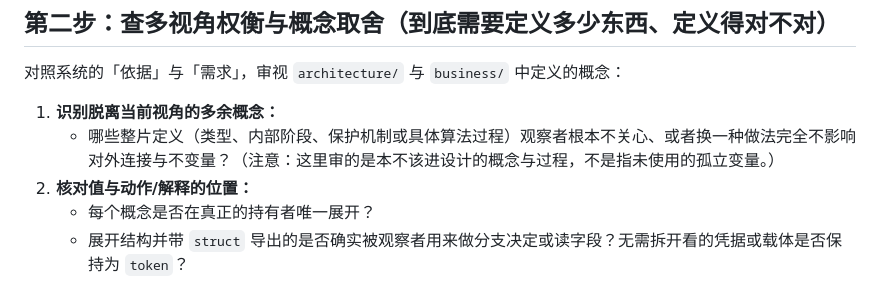
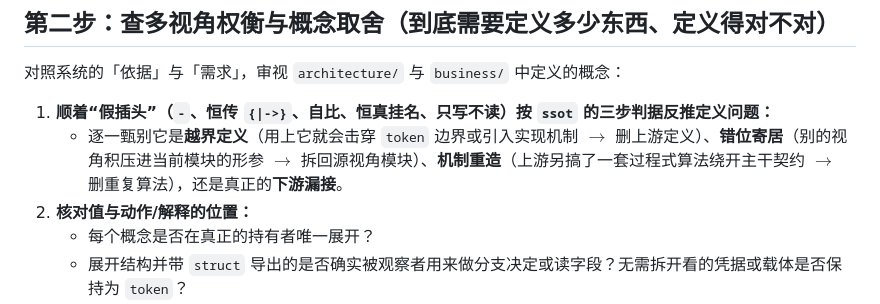
Before and after one commit to mouriya-s-lab/SSoT, a Markdown page: skills/ssot-review-arch/SKILL.md, the part around the change. GitHub-like rendering.

Commit message:
feat(skills): add definition closure and 3-step dummy-plug judgment criteria
Model: google-antigravity/gemini-4-argon

```diff
--- a/skills/ssot-review-arch/SKILL.md
+++ b/skills/ssot-review-arch/SKILL.md
@@ -19,8 +19,8 @@ description: SSoT审设计·架构与概念块：从顺眼与积压感审视多
 
 对照系统的「依据」与「需求」，审视 `architecture/` 与 `business/` 中定义的概念：
 
-1. **识别脱离当前视角的多余概念：**
-   - 哪些整片定义（类型、内部阶段、保护机制或具体算法过程）观察者根本不关心、或者换一种做法完全不影响对外连接与不变量？（注意：这里审的是本不该进设计的概念与过程，不是指未使用的孤立变量。）
+1. **顺着“假插头”（`-`、恒传 `{|->}`、自比、恒真挂名、只写不读）按 `ssot` 的三步判据反推定义问题：**
+   - 逐一甄别它是**越界定义**（用上它就会击穿 `token` 边界或引入实现机制 $\to$ 删上游定义）、**错位寄居**（别的视角积压进当前模块的形参 $\to$ 拆回源视角模块）、**机制重造**（上游另搞了一套过程式算法绕开主干契约 $\to$ 删重复算法），还是真正的**下游漏接**。
 2. **核对值与动作/解释的位置：**
    - 每个概念是否在真正的持有者唯一展开？
    - 展开结构并带 `struct` 导出的是否确实被观察者用来做分支决定或读字段？无需拆开看的凭据或载体是否保持为 `token`？
```
Also changed, not shown: skills/ssot/SKILL.md (+15 -1 lines).
